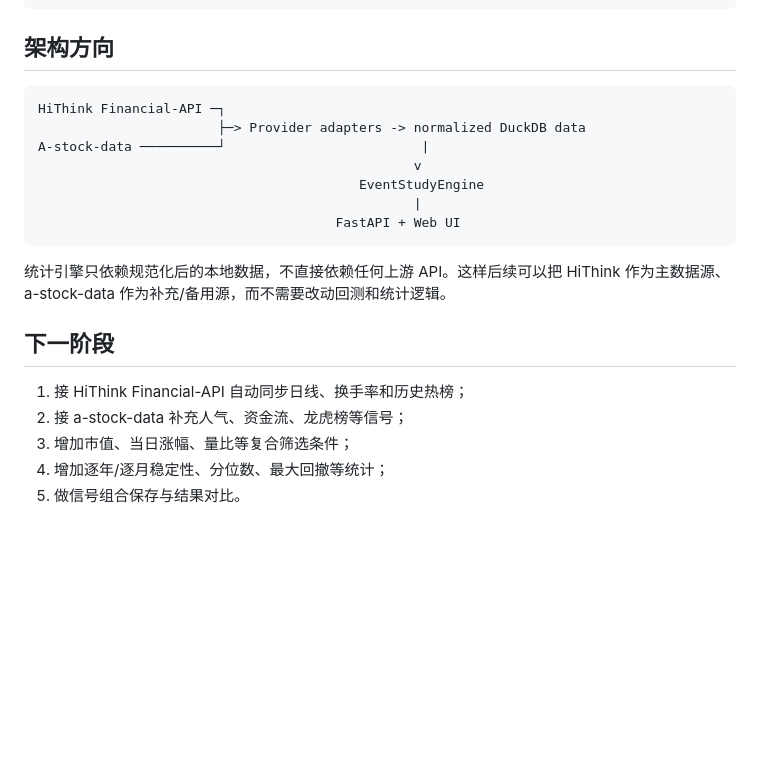
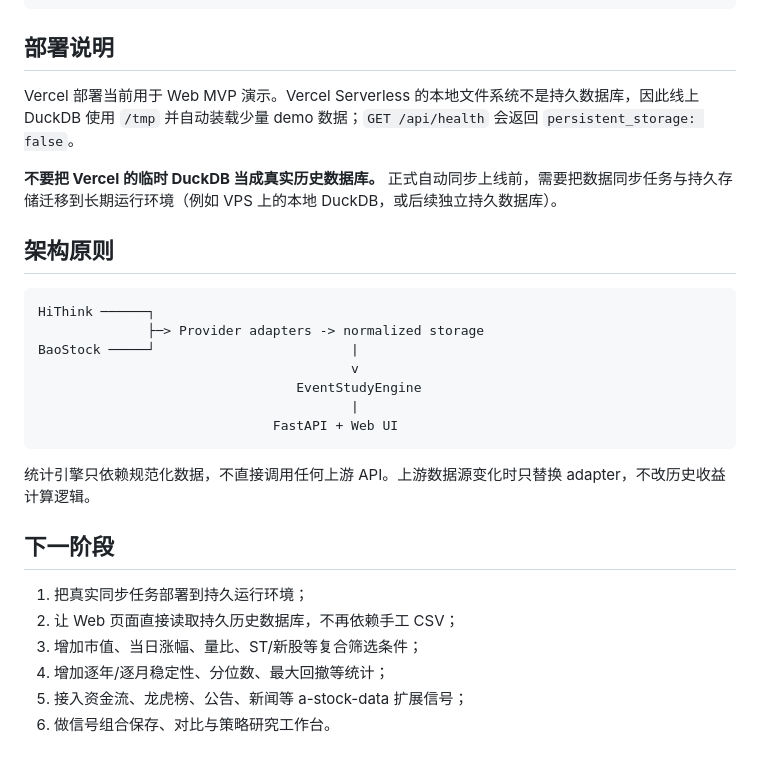
Before and after one commit to yuchenm1303-png/alpha-lab, a Markdown page: README.md, the part around one of its changes. GitHub-like rendering; blank space fills up the shorter version.

Commit message:
docs: document real historical data sync

````diff
--- a/README.md
+++ b/README.md
@@ -90,24 +157,31 @@ symbol,trade_date,popularity_rank,popularity_score
 }
 ```
 
-## 架构方向
+## 部署说明
+
+Vercel 部署当前用于 Web MVP 演示。Vercel Serverless 的本地文件系统不是持久数据库，因此线上 DuckDB 使用 `/tmp` 并自动装载少量 demo 数据；`GET /api/health` 会返回 `persistent_storage: false`。
+
+**不要把 Vercel 的临时 DuckDB 当成真实历史数据库。** 正式自动同步上线前，需要把数据同步任务与持久存储迁移到长期运行环境（例如 VPS 上的本地 DuckDB，或后续独立持久数据库）。
+
+## 架构原则
 
 ```text
-HiThink Financial-API ─┐
-                       ├─> Provider adapters -> normalized DuckDB data
-A-stock-data ──────────┘                         |
-                                                v
-                                         EventStudyEngine
-                                                |
-                                      FastAPI + Web UI
+HiThink ──────┐
+              ├─> Provider adapters -> normalized storage
+BaoStock ─────┘                         |
+                                        v
+                                 EventStudyEngine
+                                        |
+                              FastAPI + Web UI
 ```
 
-统计引擎只依赖规范化后的本地数据，不直接依赖任何上游 API。这样后续可以把 HiThink 作为主数据源、a-stock-data 作为补充/备用源，而不需要改动回测和统计逻辑。
+统计引擎只依赖规范化数据，不直接调用任何上游 API。上游数据源变化时只替换 adapter，不改历史收益计算逻辑。
 
 ## 下一阶段
 
-1. 接 HiThink Financial-API 自动同步日线、换手率和历史热榜；
-2. 接 a-stock-data 补充人气、资金流、龙虎榜等信号；
-3. 增加市值、当日涨幅、量比等复合筛选条件；
+1. 把真实同步任务部署到持久运行环境；
+2. 让 Web 页面直接读取持久历史数据库，不再依赖手工 CSV；
+3. 增加市值、当日涨幅、量比、ST/新股等复合筛选条件；
 4. 增加逐年/逐月稳定性、分位数、最大回撤等统计；
-5. 做信号组合保存与结果对比。
+5. 接入资金流、龙虎榜、公告、新闻等 a-stock-data 扩展信号；
+6. 做信号组合保存、对比与策略研究工作台。
````
Also changed, not shown: other parts of README.md (+70 -3 lines).
